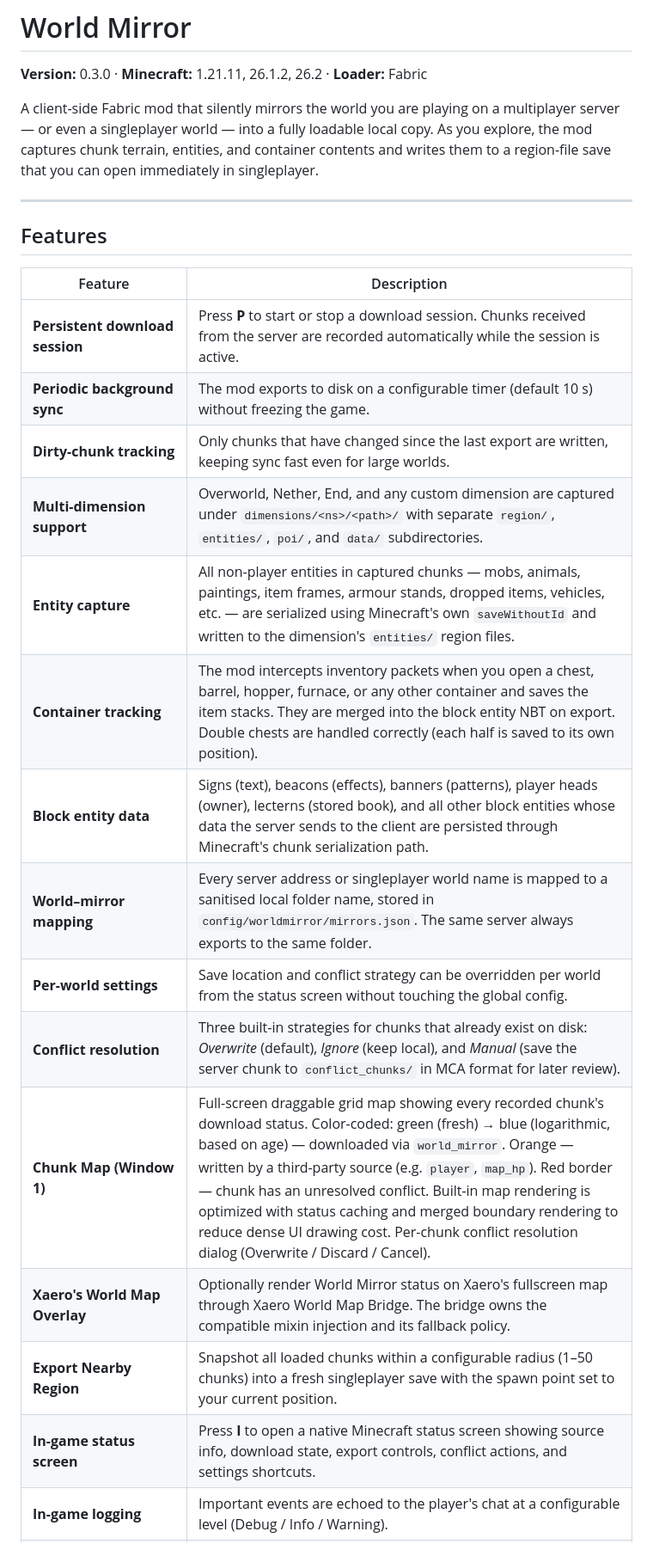
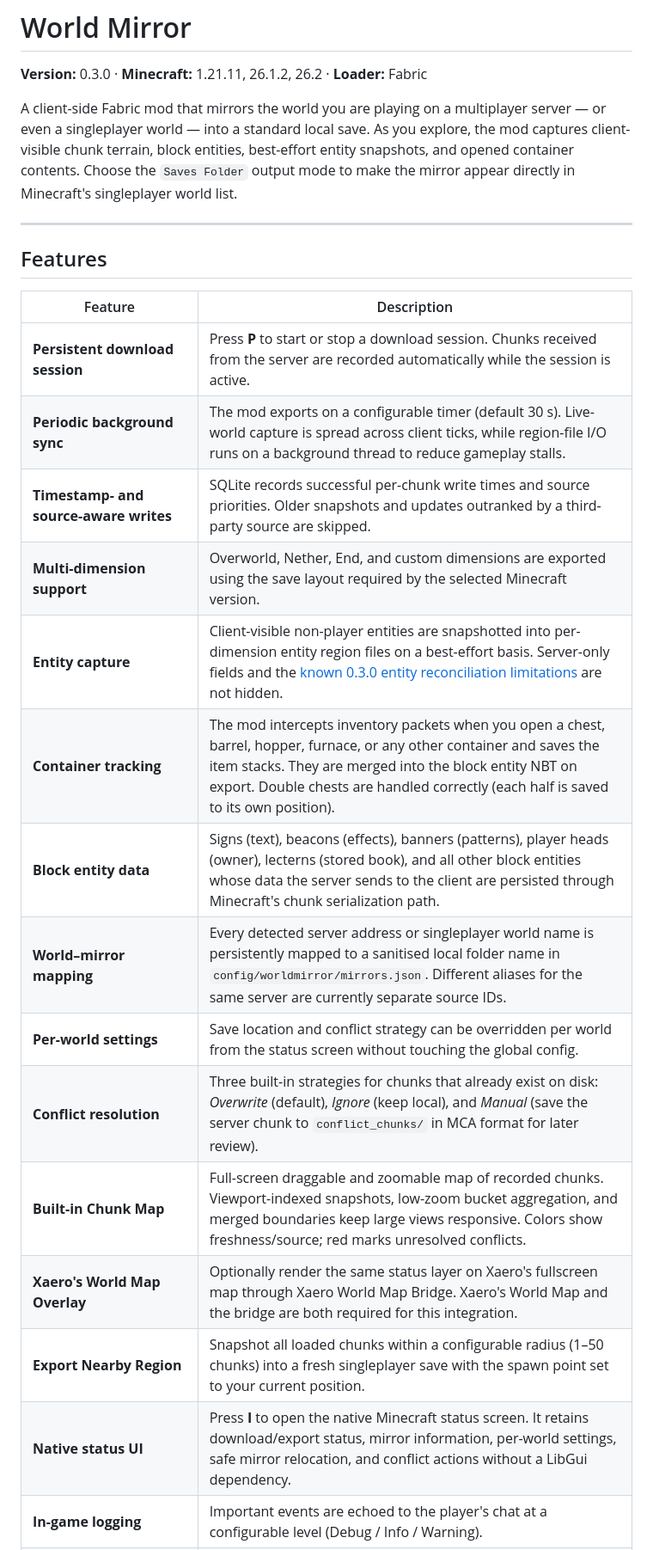
Before and after one commit to billstark001/world-mirror, a Markdown page: README.md, the part around one of its changes. Shown at 86% size. Drawn GitHub-style.

```diff
--- a/README.md
+++ b/README.md
@@ -2,10 +2,11 @@
 
 **Version:** 0.3.0 · **Minecraft:** 1.21.11, 26.1.2, 26.2 · **Loader:** Fabric
 
-A client-side Fabric mod that silently mirrors the world you are playing on a multiplayer
-server — or even a singleplayer world — into a fully loadable local copy.  As you explore,
-the mod captures chunk terrain, entities, and container contents and writes them to a
-region-file save that you can open immediately in singleplayer.
+A client-side Fabric mod that mirrors the world you are playing on a multiplayer server —
+or even a singleplayer world — into a standard local save. As you explore, the mod captures
+client-visible chunk terrain, block entities, best-effort entity snapshots, and opened
+container contents. Choose the `Saves Folder` output mode to make the mirror appear directly
+in Minecraft's singleplayer world list.
 
 ---
 
@@ -14,17 +15,17 @@ region-file save that you can open immediately in singleplayer.
 | Feature | Description |
 |---------|-------------|
 | **Persistent download session** | Press **P** to start or stop a download session. Chunks received from the server are recorded automatically while the session is active. |
-| **Periodic background sync** | The mod exports to disk on a configurable timer (default 10 s) without freezing the game. |
-| **Dirty-chunk tracking** | Only chunks that have changed since the last export are written, keeping sync fast even for large worlds. |
-| **Multi-dimension support** | Overworld, Nether, End, and any custom dimension are captured under `dimensions/<ns>/<path>/` with separate `region/`, `entities/`, `poi/`, and `data/` subdirectories. |
-| **Entity capture** | All non-player entities in captured chunks — mobs, animals, paintings, item frames, armour stands, dropped items, vehicles, etc. — are serialized using Minecraft's own `saveWithoutId` and written to the dimension's `entities/` region files. |
+| **Periodic background sync** | The mod exports on a configurable timer (default 30 s). Live-world capture is spread across client ticks, while region-file I/O runs on a background thread to reduce gameplay stalls. |
+| **Timestamp- and source-aware writes** | SQLite records successful per-chunk write times and source priorities. Older snapshots and updates outranked by a third-party source are skipped. |
+| **Multi-dimension support** | Overworld, Nether, End, and custom dimensions are exported using the save layout required by the selected Minecraft version. |
+| **Entity capture** | Client-visible non-player entities are snapshotted into per-dimension entity region files on a best-effort basis. Server-only fields and the [known 0.3.0 entity reconciliation limitations](https://github.com/billstark001/world-mirror/issues/8) are not hidden. |
 | **Container tracking** | The mod intercepts inventory packets when you open a chest, barrel, hopper, furnace, or any other container and saves the item stacks. They are merged into the block entity NBT on export. Double chests are handled correctly (each half is saved to its own position). |
 | **Block entity data** | Signs (text), beacons (effects), banners (patterns), player heads (owner), lecterns (stored book), and all other block entities whose data the server sends to the client are persisted through Minecraft's chunk serialization path. |
-| **World–mirror mapping** | Every server address or singleplayer world name is mapped to a sanitised local folder name, stored in `config/worldmirror/mirrors.json`.  The same server always exports to the same folder. |
+| **World–mirror mapping** | Every detected server address or singleplayer world name is persistently mapped to a sanitised local folder name in `config/worldmirror/mirrors.json`. Different aliases for the same server are currently separate source IDs. |
 | **Per-world settings** | Save location and conflict strategy can be overridden per world from the status screen without touching the global config. |
 | **Conflict resolution** | Three built-in strategies for chunks that already exist on disk: *Overwrite* (default), *Ignore* (keep local), and *Manual* (save the server chunk to `conflict_chunks/` in MCA format for later review). |
-| **Chunk Map (Window 1)** | Full-screen draggable grid map showing every recorded chunk's download status. Color-coded: green (fresh) → blue (logarithmic, based on age) — downloaded via `world_mirror`. Orange — written by a third-party source (e.g. `player`, `map_hp`). Red border — chunk has an unresolved conflict. Built-in map rendering is optimized with status caching and merged boundary rendering to reduce dense UI drawing cost. Per-chunk conflict resolution dialog (Overwrite / Discard / Cancel). |
-| **Xaero's World Map Overlay** | Optionally render World Mirror status on Xaero's fullscreen map through Xaero World Map Bridge. The bridge owns the compatible mixin injection and its fallback policy. |
+| **Built-in Chunk Map** | Full-screen draggable and zoomable map of recorded chunks. Viewport-indexed snapshots, low-zoom bucket aggregation, and merged boundaries keep large views responsive. Colors show freshness/source; red marks unresolved conflicts. |
+| **Xaero's World Map Overlay** | Optionally render the same status layer on Xaero's fullscreen map through Xaero World Map Bridge. Xaero's World Map and the bridge are both required for this integration. |
 | **Export Nearby Region** | Snapshot all loaded chunks within a configurable radius (1–50 chunks) into a fresh singleplayer save with the spawn point set to your current position. |
-| **In-game status screen** | Press **I** to open a native Minecraft status screen showing source info, download state, export controls, conflict actions, and settings shortcuts. |
+| **Native status UI** | Press **I** to open the native Minecraft status screen. It retains download/export status, mirror information, per-world settings, safe mirror relocation, and conflict actions without a LibGui dependency. |
 | **In-game logging** | Important events are echoed to the player's chat at a configurable level (Debug / Info / Warning). |
```
Also changed, not shown: other parts of README.md (+120 -73 lines), CHANGELOG.md (+4 -6 lines), KNOWN_BUGS.md (deleted, +0 -212 lines), README_MODRINTH.md (+20 -18 lines), ROADMAP.md (deleted, +0 -104 lines), assets/builtin-map.png (added), assets/config-screen.png, assets/in-game-screen.png, assets/xaero-map-overlay.png (added).
